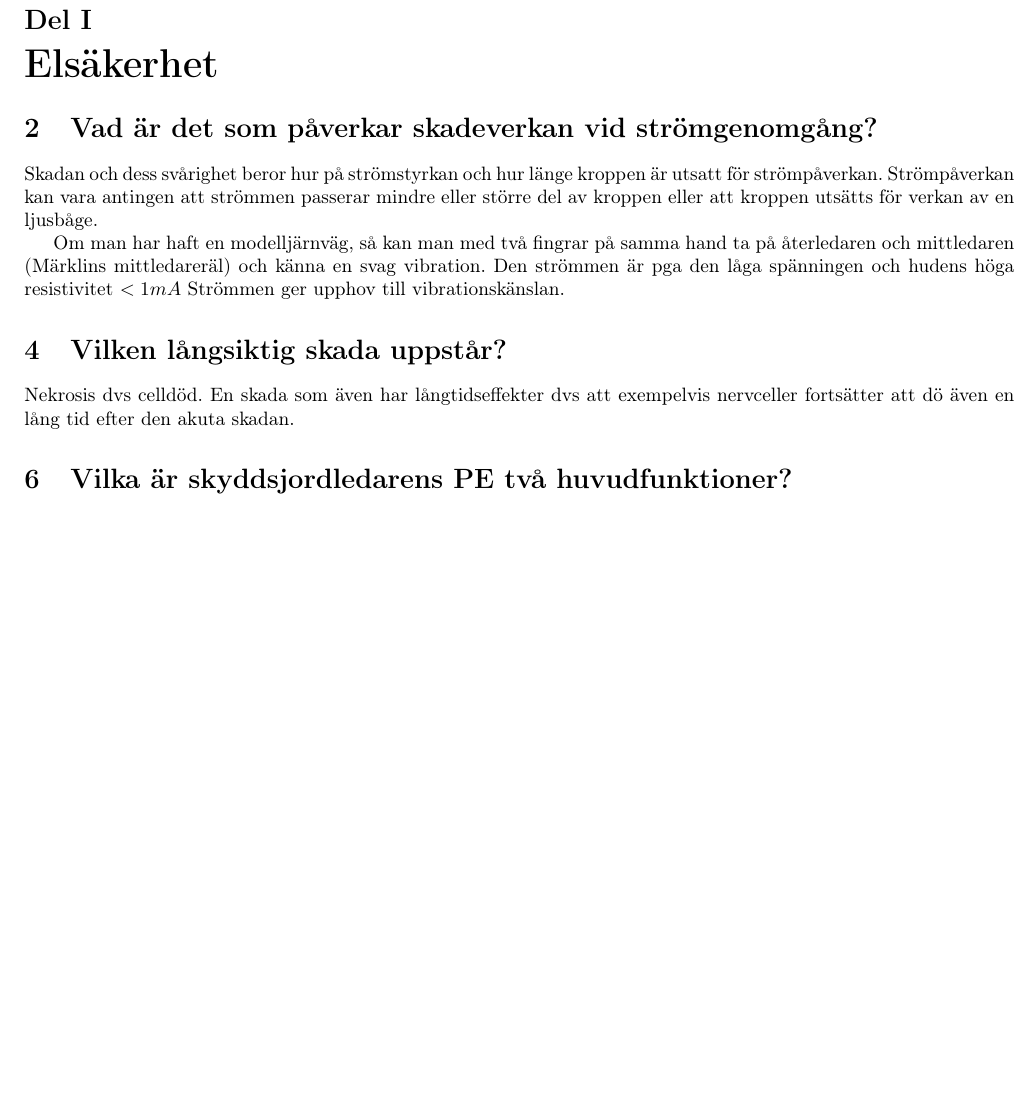
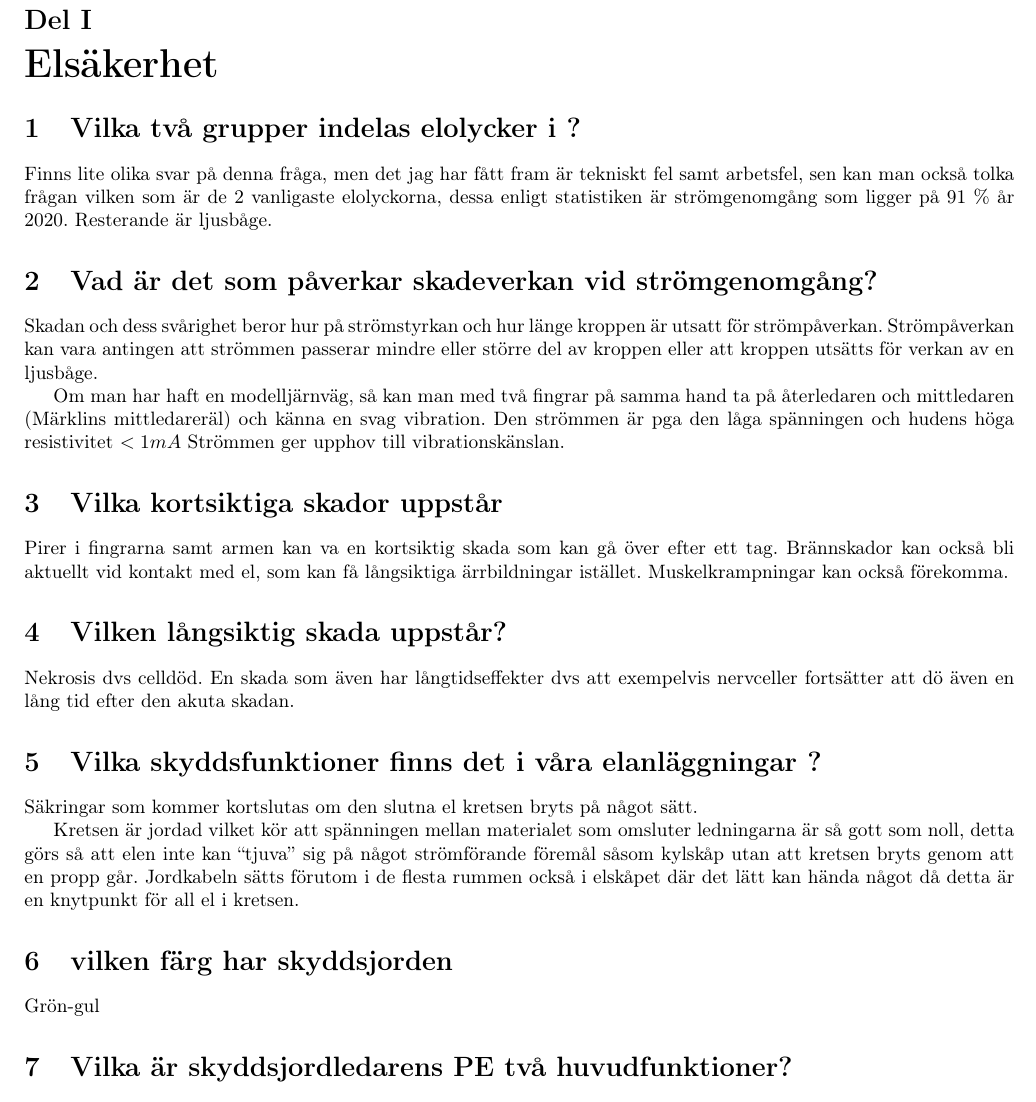
Before and after one commit to skaraborgfakir/STI_elteknik, a LaTeX document (rapport.tex): part of page 1 of 6 before the commit and part of page 1 of 7 after it, cut so that both start at the same text, the shorter picture padded with empty space. Compiled offline with pdfLaTeX.

Commit message:
inhämtning av Oscars del

```diff
--- a/rapport.tex
+++ b/rapport.tex
@@ -31,7 +31,13 @@
 
 \part{Elsäkerhet}
 %% del: säkerhet
-\setcounter{section}{1}
+
+\section{Vilka två grupper indelas elolycker i ?}\label{sec:q_1}
+
+Finns lite olika svar på denna fråga, men det jag har fått fram är tekniskt fel samt arbetsfel, sen kan man också tolka frågan
+vilken som är de 2 vanligaste elolyckorna, dessa enligt statistiken är strömgenomgång som ligger på 91 \%
+år 2020. Resterande är ljusbåge.
+
 \section{Vad är det som påverkar skadeverkan vid strömgenomgång?} \label{sec:strömgenomgång}
 
 Skadan och dess svårighet beror hur på strömstyrkan och hur länge kroppen är utsatt för strömpåverkan.
@@ -42,13 +48,32 @@ Om man har haft en modelljärnväg, så kan man med två fingrar på samma hand
 vibration. Den strömmen är pga den låga spänningen och hudens höga resistivitet $< 1 mA$
 Strömmen ger upphov till vibrationskänslan.
 
-\setcounter{section}{3}
+\section{Vilka kortsiktiga skador uppstår}
+\label{sec:q_3}
+
+Pirer i fingrarna samt armen kan va en kortsiktig skada som kan gå över efter ett tag. Brännskador kan också bli aktuellt
+vid kontakt med el, som kan få långsiktiga ärrbildningar istället. Muskelkrampningar kan också förekomma.
+
 \section{Vilken långsiktig skada uppstår?}\label{sec:permanent_skada}
 
 Nekrosis dvs celldöd. En skada som även har långtidseffekter dvs att exempelvis nervceller
 fortsätter att dö även en lång tid efter den akuta skadan.
 
-\setcounter{section}{5}
+\section{Vilka skyddsfunktioner finns det i våra elanläggningar ?}
+\label{sec:q_5}
+
+Säkringar som kommer kortslutas om den slutna el kretsen bryts på något sätt.
+
+Kretsen är jordad vilket kör att spänningen mellan materialet som omsluter ledningarna är så gott som noll,
+detta görs så att elen inte kan “tjuva” sig på något strömförande föremål såsom kylskåp utan att kretsen bryts genom
+att en propp går. Jordkabeln sätts förutom i de flesta rummen också i elskåpet där det lätt kan hända något då detta är
+en knytpunkt för all el i kretsen.
+
+\section{vilken färg har skyddsjorden}
+\label{sec:q_7}
+
+Grön-gul
+
 \section{Vilka är skyddsjordledarens PE två huvudfunktioner?}\label{sec:skyddsjordsledarens_funktioner}
 
 <<<<<<< HEAD
```
Also changed, not shown: rapport.tex (2 more changed lines).
